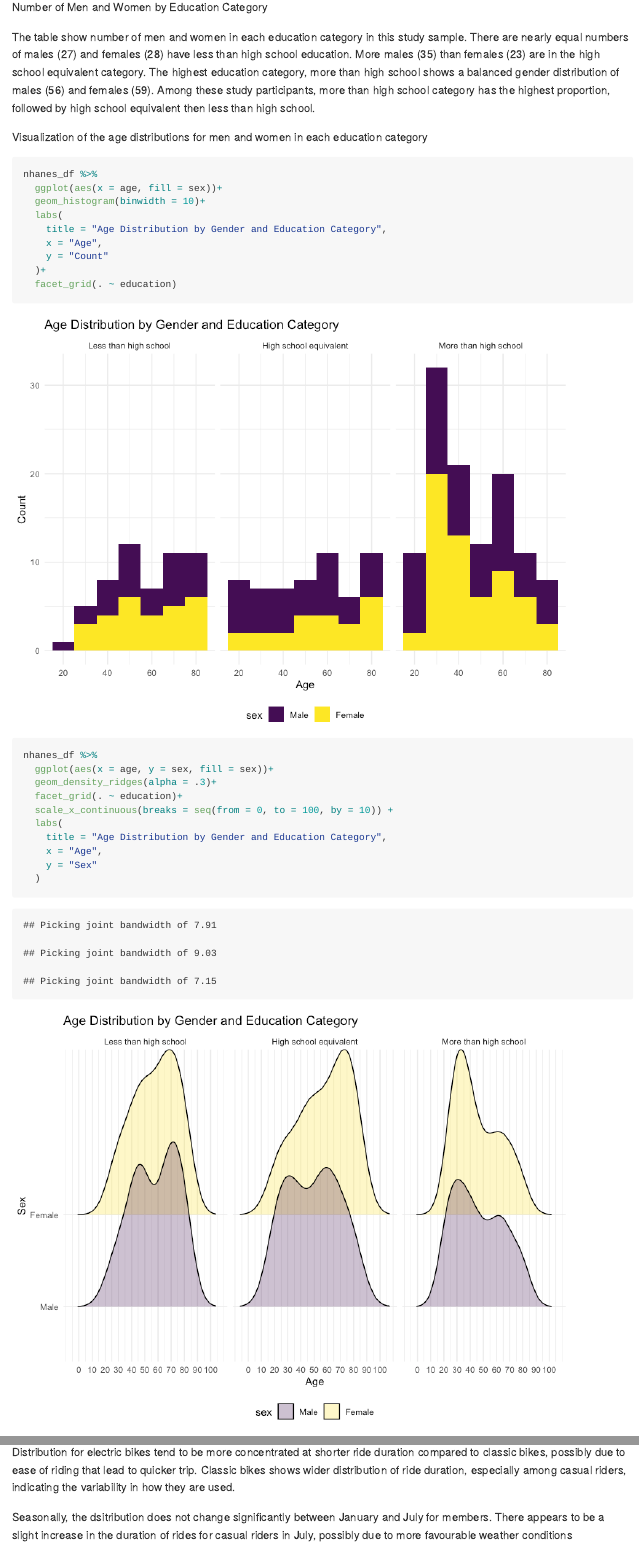
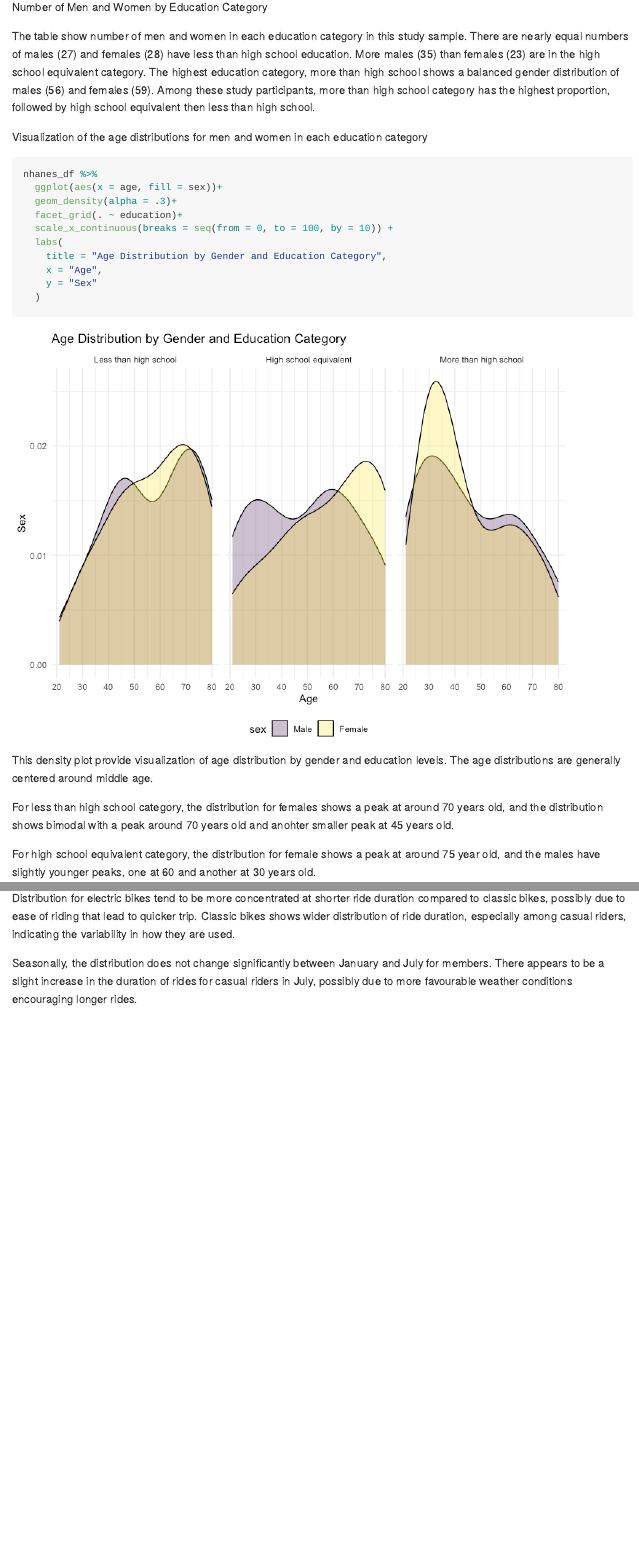
Before and after one commit to 11fan5/p8105_hw3_ys3766, an R Markdown document (p8105_hw3_ys3766.Rmd): the page in a window 1100 px wide, from 4600 px down before the commit and from 4740 px down after it, so that both start at the same text, and a second part further down, joined at a grey line. The pictures show the output file p8105_hw3_ys3766.md that the author committed with the source, drawn offline in the style of GitHub; long lines of code are wrapped.

Commit message:
Edit style and figures

````diff
--- a/p8105_hw3_ys3766.Rmd
+++ b/p8105_hw3_ys3766.Rmd
@@ -131,18 +132,7 @@ Visualization of the age distributions for men and women in each education categ
 ```{r}
 nhanes_df %>%
   ggplot(aes(x = age, fill = sex))+
-  geom_histogram(binwidth = 10)+
-  labs(
-    title = "Age Distribution by Gender and Education Category",
-    x = "Age",
-    y = "Count"
-  )+
-  facet_grid(. ~ education)
-
-
-nhanes_df %>%
-  ggplot(aes(x = age, y = sex, fill = sex))+
-  geom_density_ridges(alpha = .3)+
+  geom_density(alpha = .3)+
   facet_grid(. ~ education)+
   scale_x_continuous(breaks = seq(from = 0, to = 100, by = 10)) +
   labs(
@@ -152,7 +142,7 @@ nhanes_df %>%
   )
 ```
 
-This histogram and the density ridge plot provide visualization of age distribution by gender and education levels. The age distributions are generally centered around middle age.
+This density plot provide visualization of age distribution by gender and education levels. The age distributions are generally centered around middle age.
 
 For less than high school category, the distribution for females shows a peak at around 70 years old, and the distribution shows bimodal with a peak around 70 years old and anohter smaller peak at 45 years old.
 
@@ -341,4 +331,4 @@ Members tend to have shorter ride duration compared to casual riders, regardless
 
 Distribution for electric bikes tend to be more concentrated at shorter ride duration compared to classic bikes, possibly due to ease of riding that lead to quicker trip. Classic bikes shows wider distribution of ride duration, especially among casual riders, indicating the variability in how they are used.
 
-Seasonally, the dsitribution does not change significantly between January and July for members. There appears to be a slight increase in the duration of rides for casual riders in July, possibly due to more favourable weather conditions encouraging longer rides.
+Seasonally, the distribution does not change significantly between January and July for members. There appears to be a slight increase in the duration of rides for casual riders in July, possibly due to more favourable weather conditions encouraging longer rides.
````
Also changed, not shown: p8105_hw3_ys3766.md, p8105_hw3_ys3766_files/figure-gfm/unnamed-chunk-8-1.png, p8105_hw3_ys3766.Rmd (9 more changed lines).
